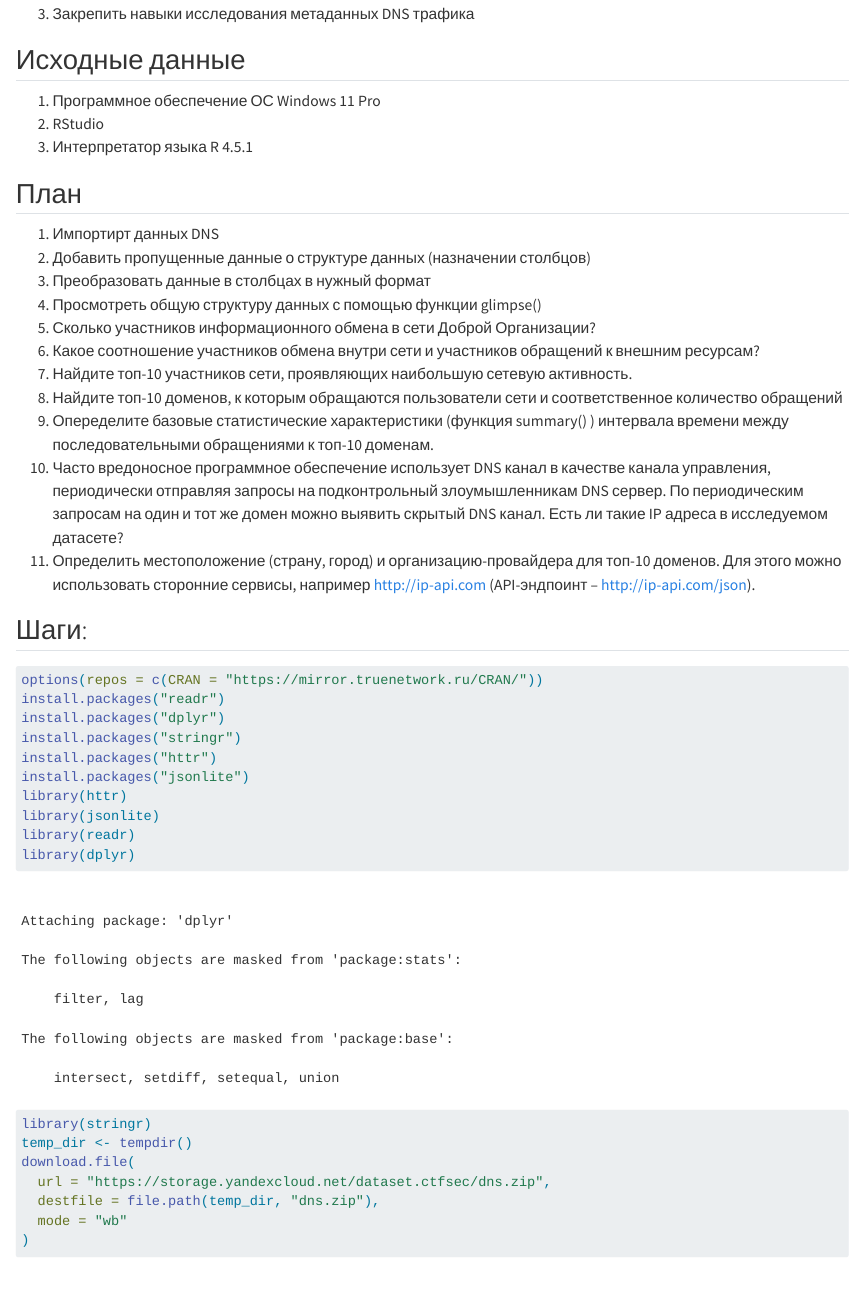
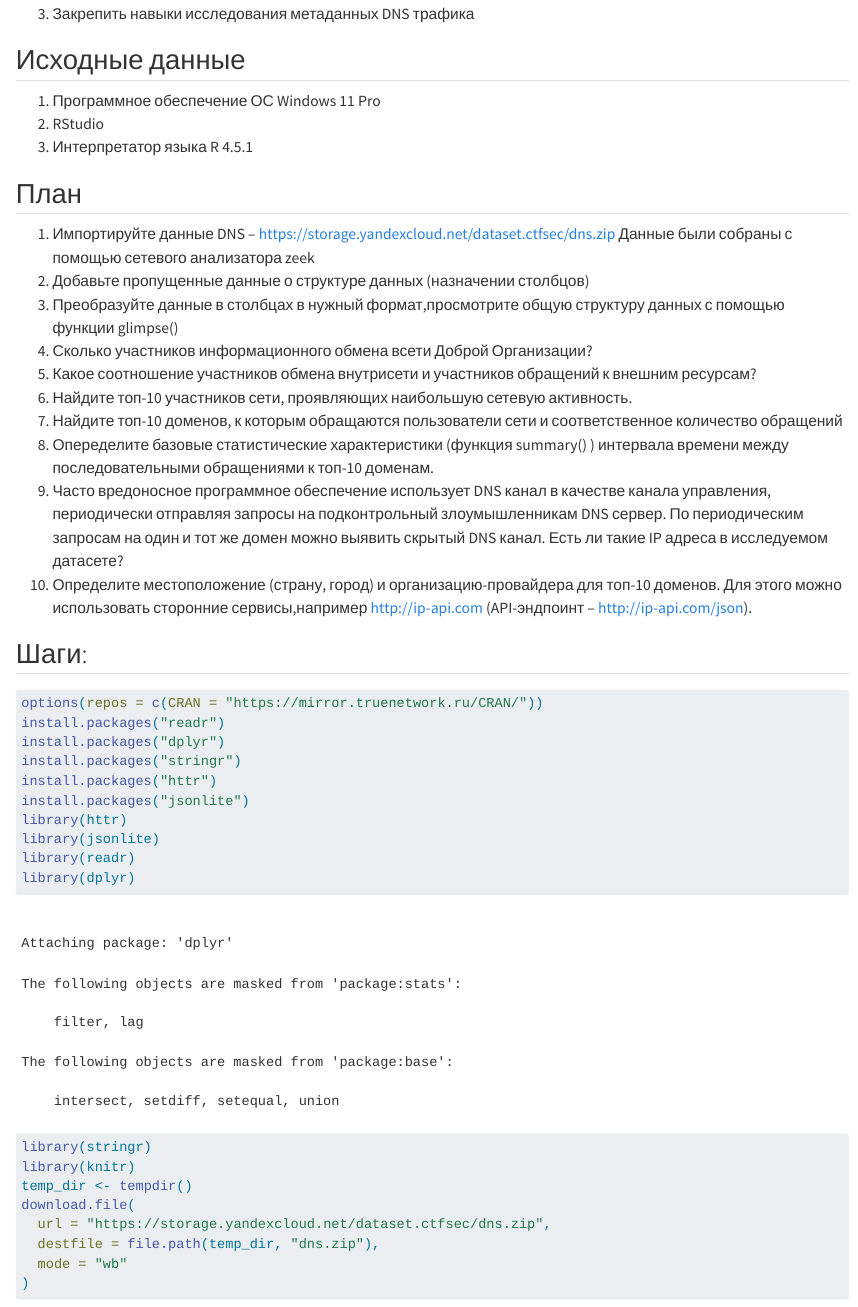
Before and after one commit to 2-H4RD/SecurityThreats, a Quarto document (PR4/practice4.qmd): the page in a window 1100 px wide, from 260 px down. Rendered offline with R 4.5, knitr and Pandoc in place of Quarto, with nearby package versions; drawn as R Markdown's standard HTML page in place of the format the file asks for; some code elsewhere in the file could not run offline; long lines of code are wrapped.

Commit message:
last version of practice 4

```diff
--- a/PR4/practice4.qmd
+++ b/PR4/practice4.qmd
@@ -21,17 +21,18 @@ format:
 
 ## План
 
-1.  Импортирт данных DNS
-2.  Добавить пропущенные данные о структуре данных (назначении столбцов)
-3.  Преобразовать данные в столбцах в нужный формат
-4.  Просмотреть общую структуру данных с помощью функции glimpse()
-5.  Сколько участников информационного обмена в сети Доброй Организации?
-6.  Какое соотношение участников обмена внутри сети и участников обращений к внешним ресурсам?
-7.  Найдите топ-10 участников сети, проявляющих наибольшую сетевую активность.
-8.  Найдите топ-10 доменов, к которым обращаются пользователи сети и соответственное количество обращений
-9.  Опеределите базовые статистические характеристики (функция summary() ) интервала времени между последовательными обращениями к топ-10 доменам.
-10. Часто вредоносное программное обеспечение использует DNS канал в качестве канала управления, периодически отправляя запросы на подконтрольный злоумышленникам DNS сервер. По периодическим запросам на один и тот же домен можно выявить скрытый DNS канал. Есть ли такие IP адреса в исследуемом датасете?
-11. Определить местоположение (страну, город) и организацию-провайдера для топ-10 доменов. Для этого можно использовать сторонние сервисы, например http://ip-api.com (API-эндпоинт – http://ip-api.com/json).
+1. Импортируйте данные DNS – https://storage.yandexcloud.net/dataset.ctfsec/dns.zip
+Данные были собраны с помощью сетевого анализатора zeek
+2. Добавьте пропущенные данные о структуре данных (назначении столбцов)
+3. Преобразуйте данные в столбцах в нужный формат,просмотрите общую структуру данных с помощью функции glimpse()
+4. Сколько участников информационного обмена всети Доброй Организации?
+5. Какое соотношение участников обмена внутрисети и участников обращений к внешним ресурсам?
+6. Найдите топ-10 участников сети, проявляющих наибольшую сетевую активность.
+7. Найдите топ-10 доменов, к которым обращаются пользователи сети и соответственное количество обращений
+8. Опеределите базовые статистические характеристики (функция summary() ) интервала времени между последовательными обращениями к топ-10 доменам.
+9. Часто вредоносное программное обеспечение использует DNS канал в качестве канала управления, периодически отправляя запросы на подконтрольный злоумышленникам DNS сервер. По периодическим запросам на один и тот же домен можно выявить скрытый DNS канал. Есть ли такие IP адреса в исследуемом датасете?
+10. Определите местоположение (страну, город) и организацию-провайдера для топ-10 доменов. Для этого можно использовать сторонние сервисы,например http://ip-api.com (API-эндпоинт –
+http://ip-api.com/json).
 
 ## Шаги:
 
@@ -47,6 +48,7 @@ library(jsonlite)
 library(readr)
 library(dplyr)
 library(stringr)
+library(knitr)
 temp_dir <- tempdir()
 download.file(
   url = "https://storage.yandexcloud.net/dataset.ctfsec/dns.zip",
```
Also changed, not shown: PR4/README.md, PR4/practice4.qmd (32 more changed lines).
